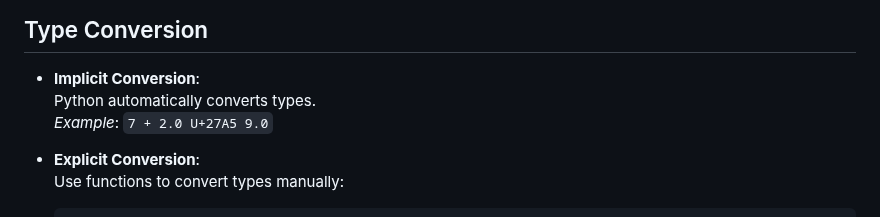
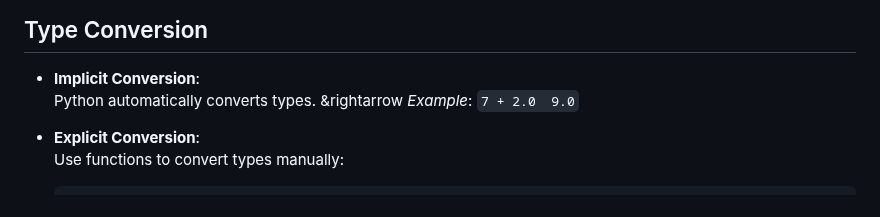
Before and after one commit to aminbiography/Google-IT-Automation-with-Python-Professional-Certificate, a Markdown page: Course - 1 - Crash Course on Python/Module - 2 README.md, the part around the change. Rendered like a GitHub page.

```diff
--- a/Course - 1 - Crash Course on Python/Module - 2 README.md
+++ b/Course - 1 - Crash Course on Python/Module - 2 README.md
@@ -21,8 +21,8 @@
 ## Type Conversion
 
 - **Implicit Conversion**:
-  Python automatically converts types.
-  _Example_: `7 + 2.0 U+27A5 9.0`
+  Python automatically converts types.  &rightarrow
+  _Example_: `7 + 2.0  9.0`
 
 - **Explicit Conversion**:
   Use functions to convert types manually:
```
